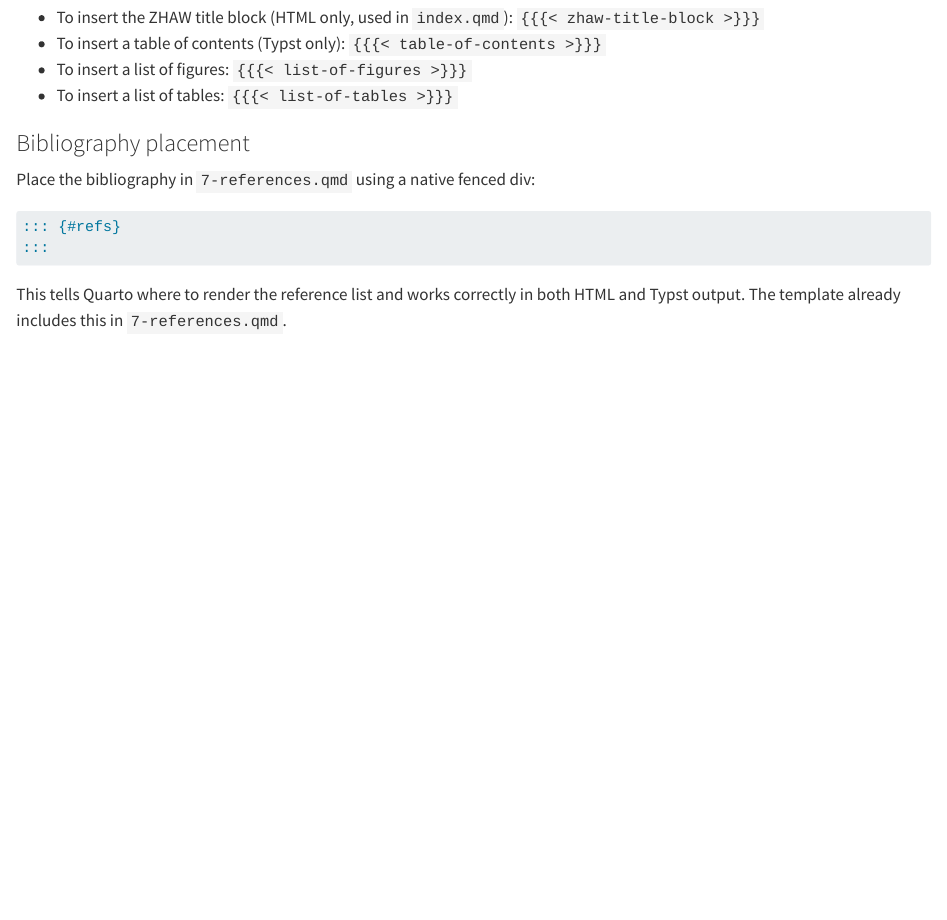
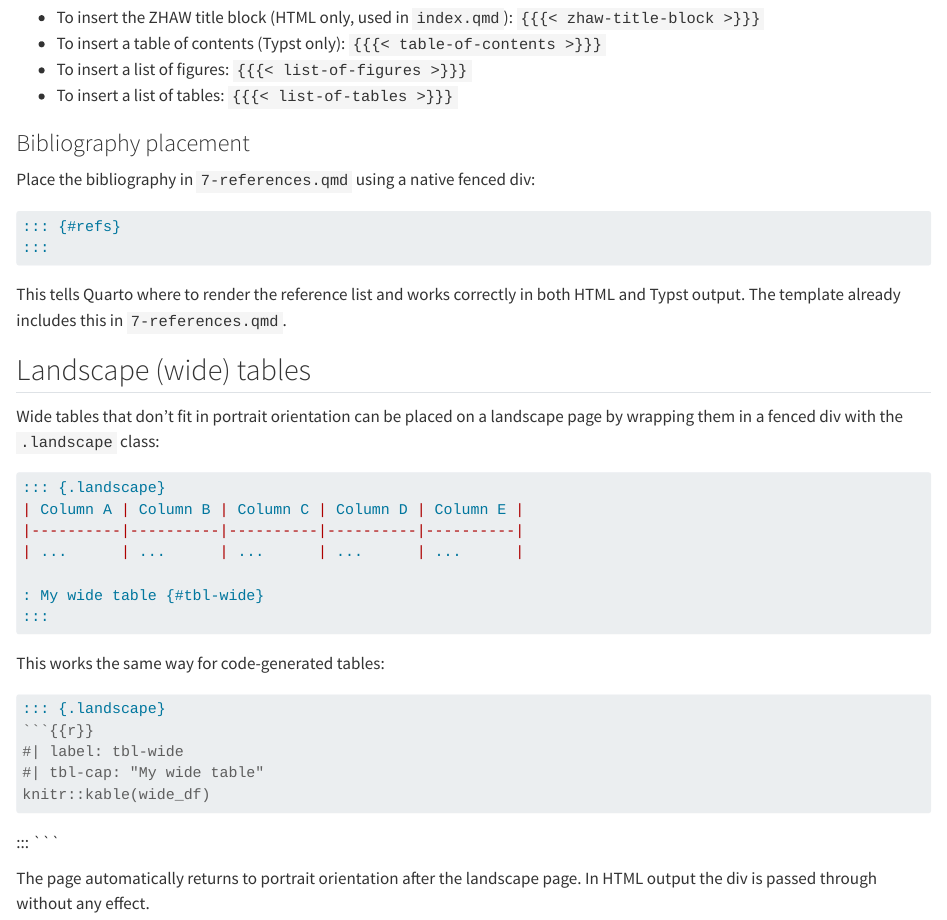
Before and after one commit to zhaw-lsfm/quarto-thesis-docs, a Quarto document (manual.qmd): the page in a window 1100 px wide, from 3610 px down. Rendered offline with R 4.5, knitr and Pandoc in place of Quarto, with nearby package versions.

Commit message:
Document landscape table support (v0.5.0)

````diff
--- a/manual.qmd
+++ b/manual.qmd
@@ -168,3 +168,32 @@ Place the bibliography in `7-references.qmd` using a native fenced div:
 ```
 
 This tells Quarto where to render the reference list and works correctly in both HTML and Typst output. The template already includes this in `7-references.qmd`.
+
+
+## Landscape (wide) tables {#sec-landscape}
+
+Wide tables that don't fit in portrait orientation can be placed on a landscape page by wrapping them in a fenced div with the `.landscape` class:
+
+```markdown
+::: {.landscape}
+| Column A | Column B | Column C | Column D | Column E |
+|----------|----------|----------|----------|----------|
+| ...      | ...      | ...      | ...      | ...      |
+
+: My wide table {#tbl-wide}
+:::
+```
+
+This works the same way for code-generated tables:
+
+```markdown
+::: {.landscape}
+```{{r}}
+#| label: tbl-wide
+#| tbl-cap: "My wide table"
+knitr::kable(wide_df)
+```
+:::
+```
+
+The page automatically returns to portrait orientation after the landscape page. In HTML output the div is passed through without any effect.
````
